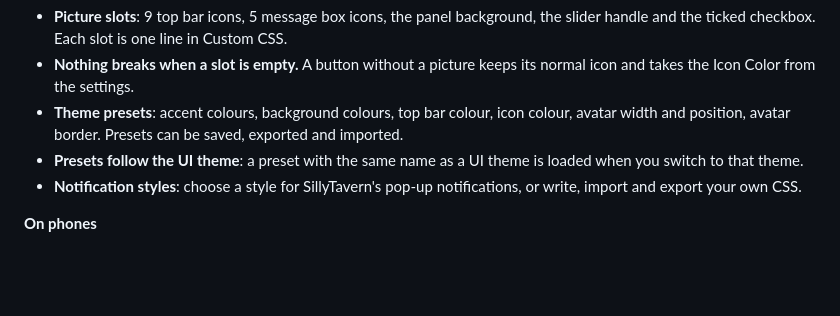
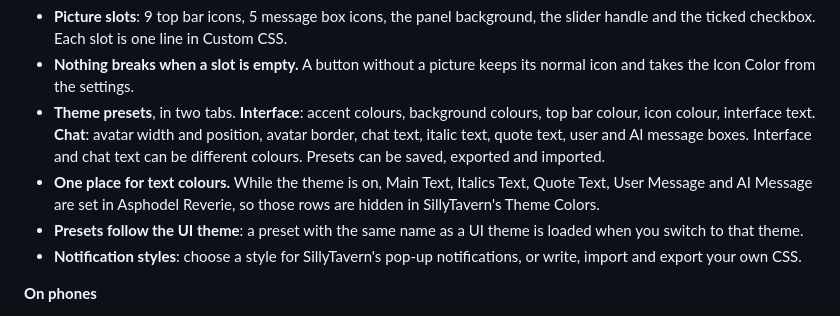
Before and after one commit to Mors1212/Asphodel-Reverie, a Markdown page: README.md, the part around one of its changes. Rendered like a GitHub page; blank space fills up the shorter version.

```diff
--- a/README.md
+++ b/README.md
@@ -59,7 +59,8 @@ All taken on a phone, with my theme.
 
 - **Picture slots**: 9 top bar icons, 5 message box icons, the panel background, the slider handle and the ticked checkbox. Each slot is one line in Custom CSS.
 - **Nothing breaks when a slot is empty.** A button without a picture keeps its normal icon and takes the Icon Color from the settings.
-- **Theme presets**: accent colours, background colours, top bar colour, icon colour, avatar width and position, avatar border. Presets can be saved, exported and imported.
+- **Theme presets**, in two tabs. **Interface**: accent colours, background colours, top bar colour, icon colour, interface text. **Chat**: avatar width and position, avatar border, chat text, italic text, quote text, user and AI message boxes. Interface and chat text can be different colours. Presets can be saved, exported and imported.
+- **One place for text colours.** While the theme is on, Main Text, Italics Text, Quote Text, User Message and AI Message are set in Asphodel Reverie, so those rows are hidden in SillyTavern's Theme Colors.
 - **Presets follow the UI theme**: a preset with the same name as a UI theme is loaded when you switch to that theme.
 - **Notification styles**: choose a style for SillyTavern's pop-up notifications, or write, import and export your own CSS.
 
```
Also changed, not shown: other parts of README.md (+6 -6 lines), screenshots/panel.jpg, 4 other files.
